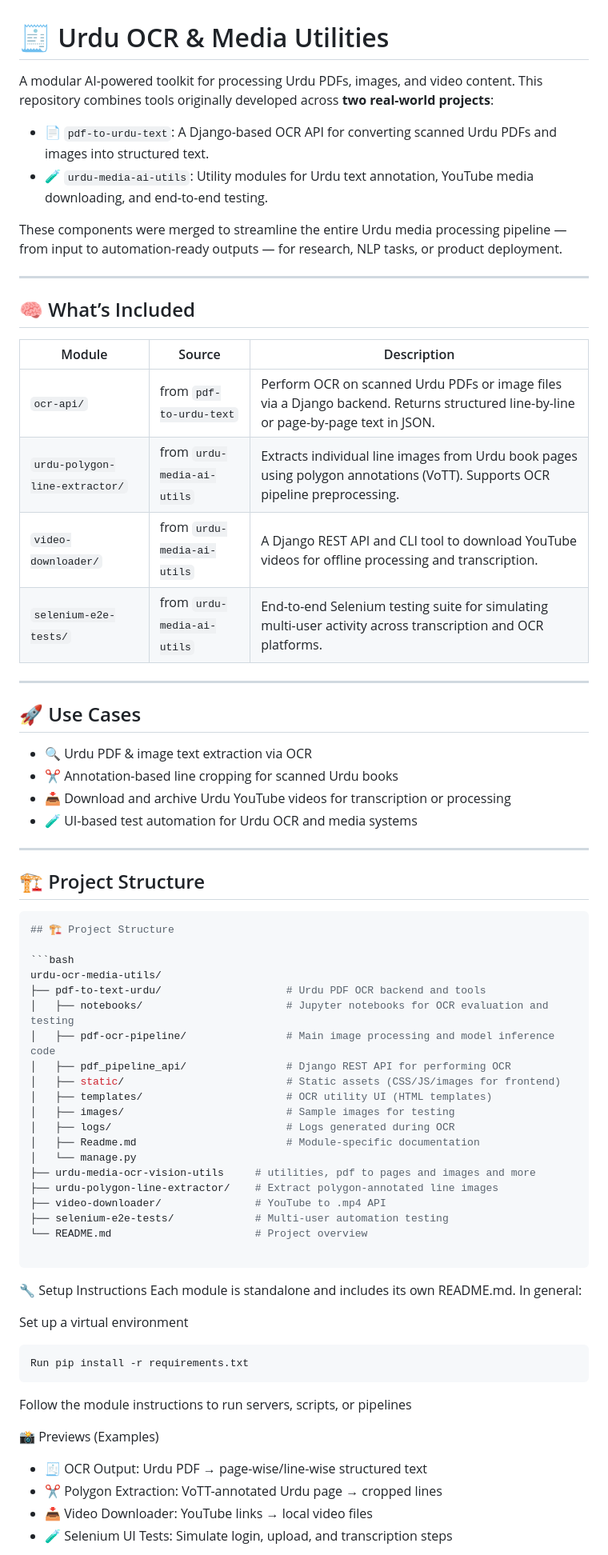
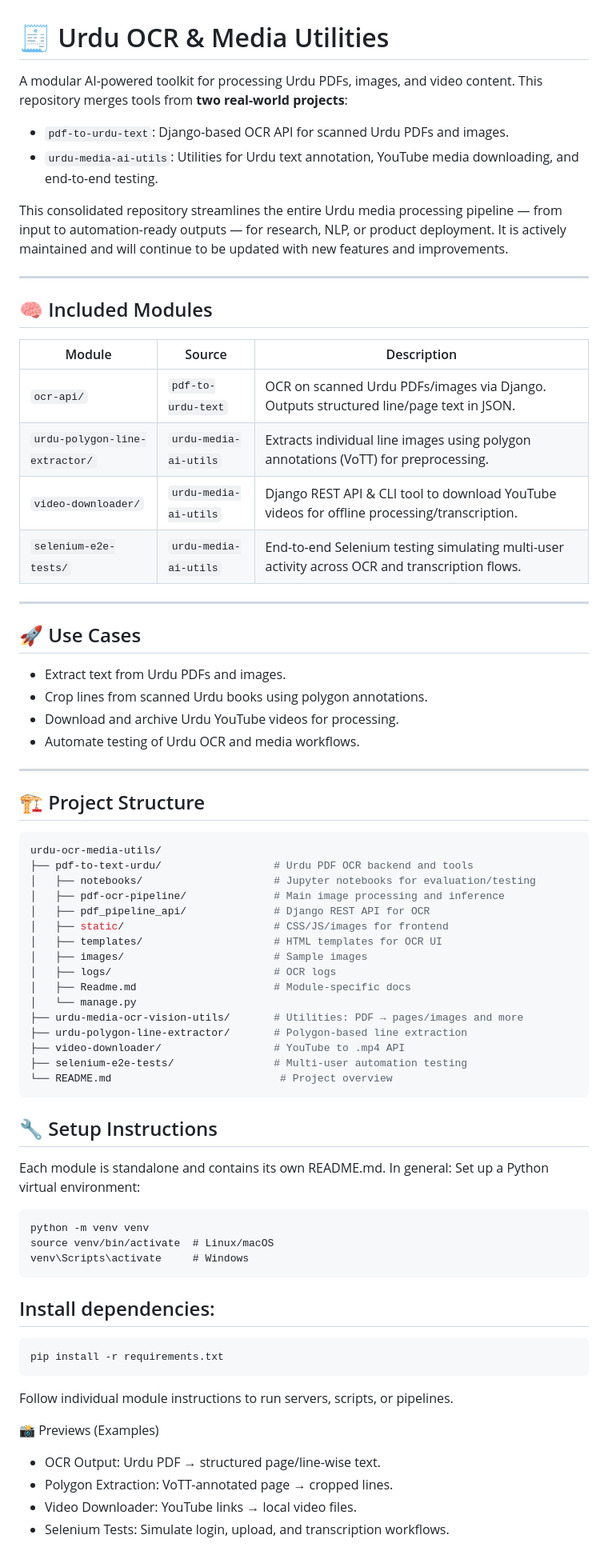
Before and after one commit to arushahmd/urdu-ocr-media-utils, a Markdown page: Readme.md, the part around one of its changes. Shown at 80% size. Drawn GitHub-style.

````diff
--- a/Readme.md
+++ b/Readme.md
@@ -1,73 +1,73 @@
 # 🧾 Urdu OCR & Media Utilities
 
-A modular AI-powered toolkit for processing Urdu PDFs, images, and video content. This repository combines tools originally developed across **two real-world projects**:
+A modular AI-powered toolkit for processing Urdu PDFs, images, and video content. This repository merges tools from **two real-world projects**:
 
-- 📄 `pdf-to-urdu-text`: A Django-based OCR API for converting scanned Urdu PDFs and images into structured text.
-- 🧪 `urdu-media-ai-utils`: Utility modules for Urdu text annotation, YouTube media downloading, and end-to-end testing.
+- `pdf-to-urdu-text`: Django-based OCR API for scanned Urdu PDFs and images.
+- `urdu-media-ai-utils`: Utilities for Urdu text annotation, YouTube media downloading, and end-to-end testing.
 
-These components were merged to streamline the entire Urdu media processing pipeline — from input to automation-ready outputs — for research, NLP tasks, or product deployment.
+This consolidated repository streamlines the entire Urdu media processing pipeline — from input to automation-ready outputs — for research, NLP, or product deployment. It is actively maintained and will continue to be updated with new features and improvements.
 
 ---
 
-## 🧠 What’s Included
+## 🧠 Included Modules
 
 | Module | Source | Description |
 |--------|--------|-------------|
-| `ocr-api/` | from `pdf-to-urdu-text` | Perform OCR on scanned Urdu PDFs or image files via a Django backend. Returns structured line-by-line or page-by-page text in JSON. |
-| `urdu-polygon-line-extractor/` | from `urdu-media-ai-utils` | Extracts individual line images from Urdu book pages using polygon annotations (VoTT). Supports OCR pipeline preprocessing. |
-| `video-downloader/` | from `urdu-media-ai-utils` | A Django REST API and CLI tool to download YouTube videos for offline processing and transcription. |
-| `selenium-e2e-tests/` | from `urdu-media-ai-utils` | End-to-end Selenium testing suite for simulating multi-user activity across transcription and OCR platforms. |
+| `ocr-api/` | `pdf-to-urdu-text` | OCR on scanned Urdu PDFs/images via Django. Outputs structured line/page text in JSON. |
+| `urdu-polygon-line-extractor/` | `urdu-media-ai-utils` | Extracts individual line images using polygon annotations (VoTT) for preprocessing. |
+| `video-downloader/` | `urdu-media-ai-utils` | Django REST API & CLI tool to download YouTube videos for offline processing/transcription. |
+| `selenium-e2e-tests/` | `urdu-media-ai-utils` | End-to-end Selenium testing simulating multi-user activity across OCR and transcription flows. |
 
 ---
 
 ## 🚀 Use Cases
 
-- 🔍 Urdu PDF & image text extraction via OCR
-- ✂️ Annotation-based line cropping for scanned Urdu books
-- 📥 Download and archive Urdu YouTube videos for transcription or processing
-- 🧪 UI-based test automation for Urdu OCR and media systems
+- Extract text from Urdu PDFs and images.
+- Crop lines from scanned Urdu books using polygon annotations.
+- Download and archive Urdu YouTube videos for processing.
+- Automate testing of Urdu OCR and media workflows.
 
 ---
 
 ## 🏗 Project Structure
 
 ```bash
-## 🏗 Project Structure
-
-```bash
 urdu-ocr-media-utils/
-├── pdf-to-text-urdu/                    # Urdu PDF OCR backend and tools
-│   ├── notebooks/                       # Jupyter notebooks for OCR evaluation and testing
-│   ├── pdf-ocr-pipeline/                # Main image processing and model inference code
-│   ├── pdf_pipeline_api/                # Django REST API for performing OCR
-│   ├── static/                          # Static assets (CSS/JS/images for frontend)
-│   ├── templates/                       # OCR utility UI (HTML templates)
-│   ├── images/                          # Sample images for testing
-│   ├── logs/                            # Logs generated during OCR
-│   ├── Readme.md                        # Module-specific documentation
+├── pdf-to-text-urdu/                  # Urdu PDF OCR backend and tools
+│   ├── notebooks/                     # Jupyter notebooks for evaluation/testing
+│   ├── pdf-ocr-pipeline/              # Main image processing and inference
+│   ├── pdf_pipeline_api/              # Django REST API for OCR
+│   ├── static/                        # CSS/JS/images for frontend
+│   ├── templates/                     # HTML templates for OCR UI
+│   ├── images/                        # Sample images
+│   ├── logs/                          # OCR logs
+│   ├── Readme.md                      # Module-specific docs
 │   └── manage.py
-├── urdu-media-ocr-vision-utils     # utilities, pdf to pages and images and more
-├── urdu-polygon-line-extractor/    # Extract polygon-annotated line images
-├── video-downloader/               # YouTube to .mp4 API
-├── selenium-e2e-tests/             # Multi-user automation testing
-└── README.md                       # Project overview
-
+├── urdu-media-ocr-vision-utils/       # Utilities: PDF → pages/images and more
+├── urdu-polygon-line-extractor/       # Polygon-based line extraction
+├── video-downloader/                  # YouTube to .mp4 API
+├── selenium-e2e-tests/                # Multi-user automation testing
+└── README.md                           # Project overview
 ```
 
-🔧 Setup Instructions
-Each module is standalone and includes its own README.md.
-In general:
+## 🔧 Setup Instructions
+Each module is standalone and contains its own README.md. In general:
+Set up a Python virtual environment:
+```
+python -m venv venv
+source venv/bin/activate  # Linux/macOS
+venv\Scripts\activate     # Windows
+```
 
-Set up a virtual environment
-
+## Install dependencies:
 ```
-Run pip install -r requirements.txt
+pip install -r requirements.txt
 ```
-Follow the module instructions to run servers, scripts, or pipelines
+Follow individual module instructions to run servers, scripts, or pipelines.
 
 📸 Previews (Examples)
-- 🧾 OCR Output: Urdu PDF → page-wise/line-wise structured text
-- ✂️ Polygon Extraction: VoTT-annotated Urdu page → cropped lines
-- 📥 Video Downloader: YouTube links → local video files
-- 🧪 Selenium UI Tests: Simulate login, upload, and transcription steps
+- OCR Output: Urdu PDF → structured page/line-wise text.
+- Polygon Extraction: VoTT-annotated page → cropped lines.
+- Video Downloader: YouTube links → local video files.
+- Selenium Tests: Simulate login, upload, and transcription workflows.
 
````
Also changed, not shown: other parts of Readme.md (+1 -19 lines).
